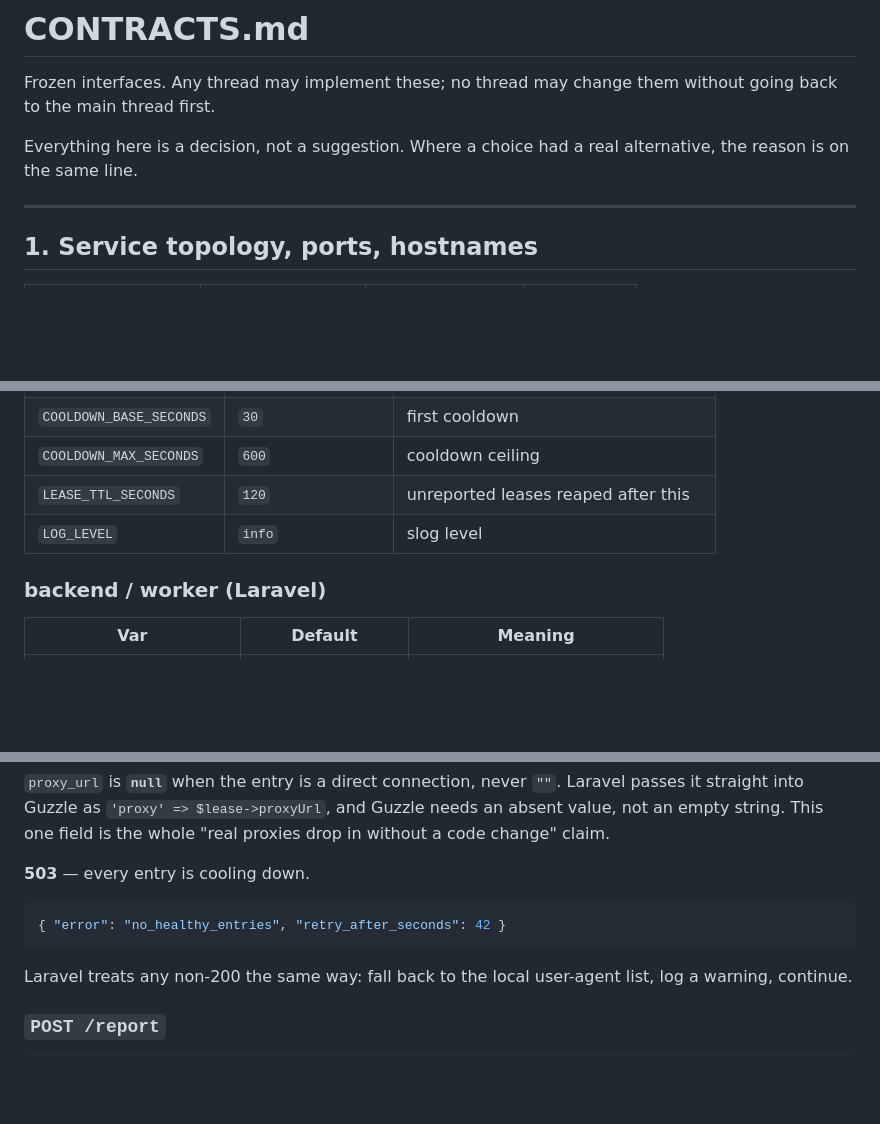
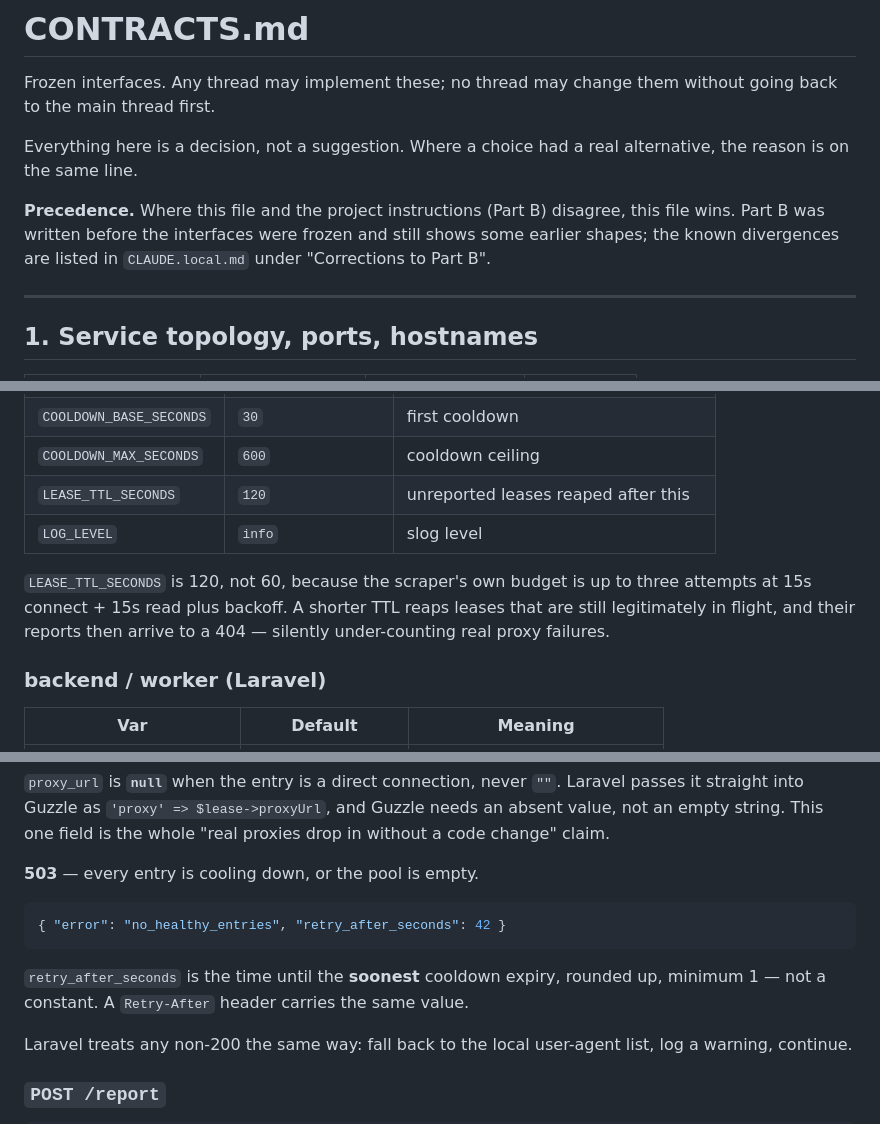
Before and after one commit to omedhar-alive/full-stack-developer-trial-task, a Markdown page: CONTRACTS.md, 3 parts joined by grey strips. Rendered like a GitHub page; blank space fills up the shorter version.

````diff
--- a/CONTRACTS.md
+++ b/CONTRACTS.md
@@ -3,6 +3,8 @@
 Frozen interfaces. Any thread may implement these; no thread may change them without going back to the main thread first.
 
 Everything here is a decision, not a suggestion. Where a choice had a real alternative, the reason is on the same line.
+
+**Precedence.** Where this file and the project instructions (Part B) disagree, this file wins. Part B was written before the interfaces were frozen and still shows some earlier shapes; the known divergences are listed in `CLAUDE.local.md` under "Corrections to Part B".
 
 ---
 
@@ -39,6 +41,8 @@ Names are frozen because they appear in `.env.example`, `docker-compose.yml`, co
 | `COOLDOWN_MAX_SECONDS` | `600` | cooldown ceiling |
 | `LEASE_TTL_SECONDS` | `120` | unreported leases reaped after this |
 | `LOG_LEVEL` | `info` | slog level |
+
+`LEASE_TTL_SECONDS` is 120, not 60, because the scraper's own budget is up to three attempts at 15s connect + 15s read plus backoff. A shorter TTL reaps leases that are still legitimately in flight, and their reports then arrive to a 404 — silently under-counting real proxy failures.
 
 ### backend / worker (Laravel)
 
@@ -89,10 +93,12 @@ No parameters. The pool is global, not per-host — per-host pools are a scaling
 
 `proxy_url` is **`null`** when the entry is a direct connection, never `""`. Laravel passes it straight into Guzzle as `'proxy' => $lease->proxyUrl`, and Guzzle needs an absent value, not an empty string. This one field is the whole "real proxies drop in without a code change" claim.
 
-**503** — every entry is cooling down.
+**503** — every entry is cooling down, or the pool is empty.
 ```json
 { "error": "no_healthy_entries", "retry_after_seconds": 42 }
 ```
+
+`retry_after_seconds` is the time until the **soonest** cooldown expiry, rounded up, minimum 1 — not a constant. A `Retry-After` header carries the same value.
 
 Laravel treats any non-200 the same way: fall back to the local user-agent list, log a warning, continue.
 
````
Also changed, not shown: other parts of CONTRACTS.md (+52 -31 lines).
